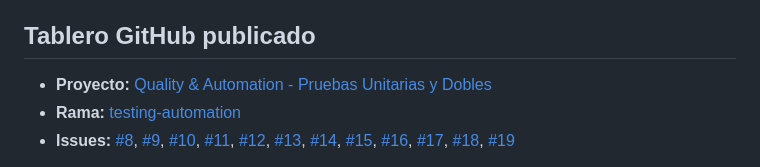
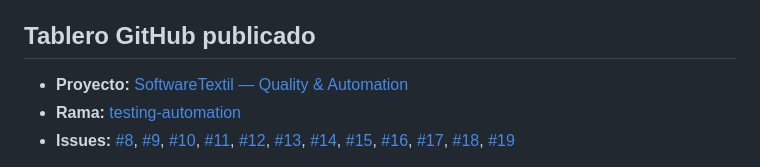
Before and after one commit to javierRock/SoftwareTextil, a Markdown page: docs/testing-automation/kanban.md, the part around the change. GitHub-like rendering.

Commit message:
docs: alinear nombre del tablero

```diff
--- a/docs/testing-automation/kanban.md
+++ b/docs/testing-automation/kanban.md
@@ -49,7 +49,7 @@ Este tablero reproduce la plantilla Kanban solicitada en el flujo de calidad y s
 
 ## Tablero GitHub publicado
 
-- **Proyecto:** [Quality & Automation - Pruebas Unitarias y Dobles](https://github.com/users/carlosGCMP/projects/1)
+- **Proyecto:** [SoftwareTextil — Quality & Automation](https://github.com/users/carlosGCMP/projects/1)
 - **Rama:** [testing-automation](https://github.com/javierRock/SoftwareTextil/tree/testing-automation)
 - **Issues:** [#8](https://github.com/javierRock/SoftwareTextil/issues/8), [#9](https://github.com/javierRock/SoftwareTextil/issues/9), [#10](https://github.com/javierRock/SoftwareTextil/issues/10), [#11](https://github.com/javierRock/SoftwareTextil/issues/11), [#12](https://github.com/javierRock/SoftwareTextil/issues/12), [#13](https://github.com/javierRock/SoftwareTextil/issues/13), [#14](https://github.com/javierRock/SoftwareTextil/issues/14), [#15](https://github.com/javierRock/SoftwareTextil/issues/15), [#16](https://github.com/javierRock/SoftwareTextil/issues/16), [#17](https://github.com/javierRock/SoftwareTextil/issues/17), [#18](https://github.com/javierRock/SoftwareTextil/issues/18), [#19](https://github.com/javierRock/SoftwareTextil/issues/19)
 
```
